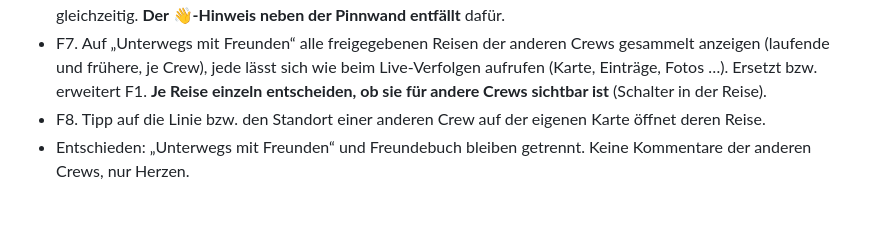
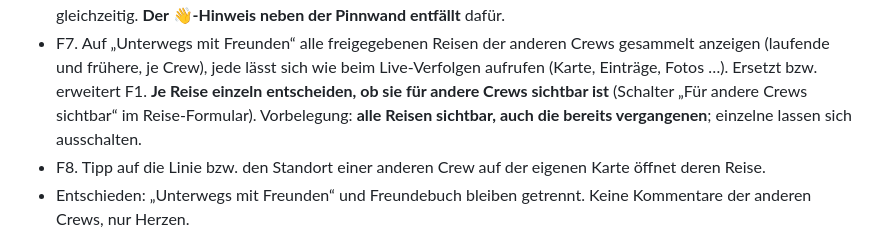
Before and after one commit to tobilamm-ctrl/empty, a Markdown page: camper-app/IDEEN.md, the part around the change. Rendered like a GitHub page; blank space fills up the shorter version.

Commit message:
IDEEN: F7 – alle Reisen standardmäßig für gefolgte Crews sichtbar
Co-Authored-By: Claude Opus 5.5 <noreply@anthropic.com>
Claude-Session: https://claude.ai/code/session_01MzRfWyjamyiu9F2Dg7jYc5

```diff
--- a/camper-app/IDEEN.md
+++ b/camper-app/IDEEN.md
@@ -261,7 +261,8 @@ P18. **✅ (Lieferung 72) Mehr Eintragsarten:** Stadtbummel/Spaziergang, Aussich
   **Der 👋-Hinweis neben der Pinnwand entfällt** dafür.
 - F7. Auf „Unterwegs mit Freunden“ alle freigegebenen Reisen der anderen Crews gesammelt anzeigen (laufende und frühere,
   je Crew), jede lässt sich wie beim Live-Verfolgen aufrufen (Karte, Einträge, Fotos …). Ersetzt bzw. erweitert F1.
-  **Je Reise einzeln entscheiden, ob sie für andere Crews sichtbar ist** (Schalter in der Reise).
+  **Je Reise einzeln entscheiden, ob sie für andere Crews sichtbar ist** (Schalter „Für andere Crews sichtbar“ im Reise-Formular).
+  Vorbelegung: **alle Reisen sichtbar, auch die bereits vergangenen**; einzelne lassen sich ausschalten.
 - F8. Tipp auf die Linie bzw. den Standort einer anderen Crew auf der eigenen Karte öffnet deren Reise.
 - Entschieden: „Unterwegs mit Freunden“ und Freundebuch bleiben getrennt. Keine Kommentare der anderen Crews, nur Herzen.
 
```
